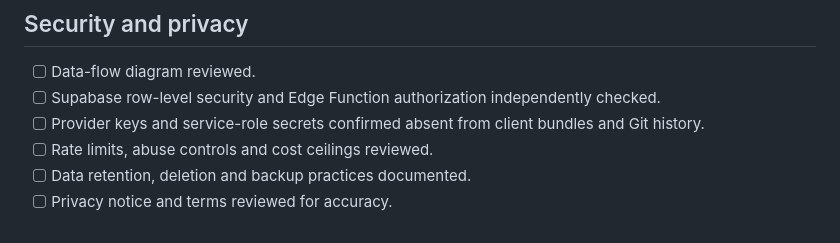
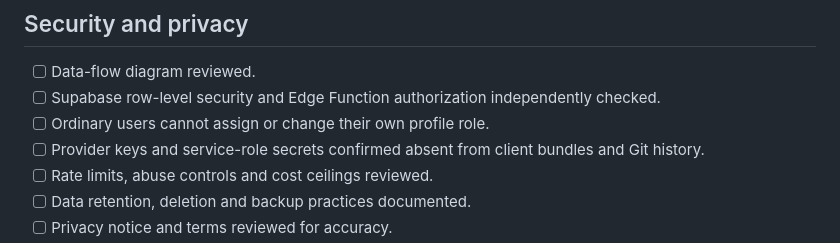
Before and after one commit to acerolaorionjr/acerola-ai, a Markdown page: docs/SPONSOR_DUE_DILIGENCE.md, the part around the change. Rendered like a GitHub page.

Commit message:
Add profile role escalation to due diligence

```diff
--- a/docs/SPONSOR_DUE_DILIGENCE.md
+++ b/docs/SPONSOR_DUE_DILIGENCE.md
@@ -20,6 +20,7 @@ Use this checklist before asking for or accepting sponsorship. Mark an item comp
 ## Security and privacy
 - [ ] Data-flow diagram reviewed.
 - [ ] Supabase row-level security and Edge Function authorization independently checked.
+- [ ] Ordinary users cannot assign or change their own profile role.
 - [ ] Provider keys and service-role secrets confirmed absent from client bundles and Git history.
 - [ ] Rate limits, abuse controls and cost ceilings reviewed.
 - [ ] Data retention, deletion and backup practices documented.
```
